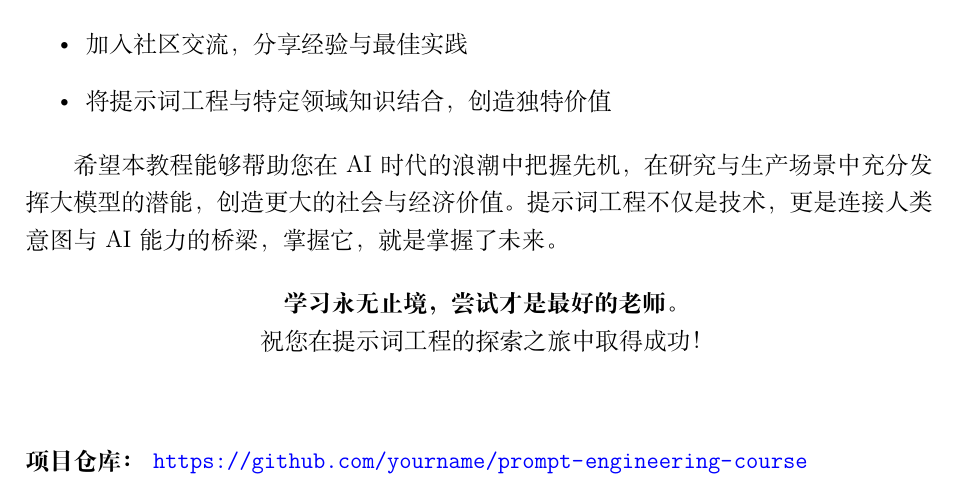
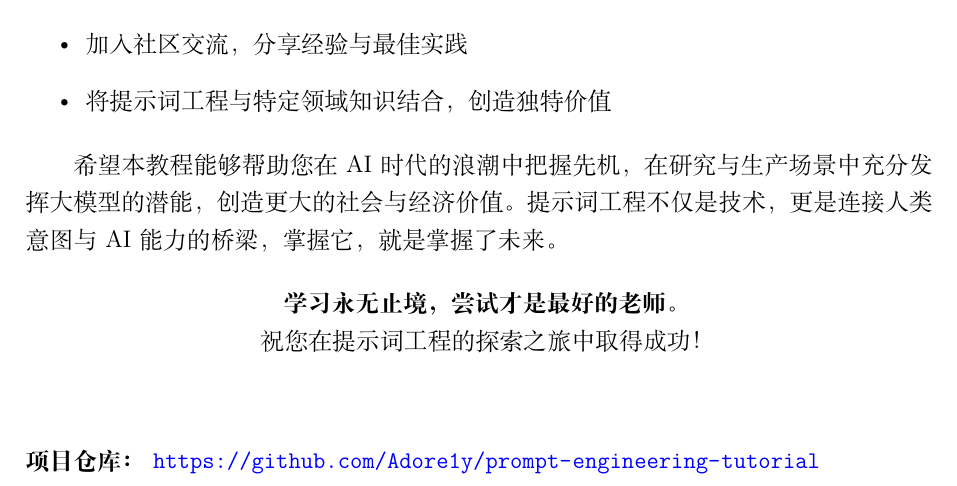
Before and after one commit to Adore1y/prompt-engineering-tutorial, a LaTeX document (提示词工程教学.tex): part of page 21 of 28, cut so that both start at the same text. Compiled offline with XeLaTeX.

Commit message:
更新项目仓库链接为正确的GitHub地址

```diff
--- a/提示词工程教学.tex
+++ b/提示词工程教学.tex
@@ -767,7 +767,8 @@ Answer: AAPL 近期走势平稳，建议您根据风险偏好分批建仓。
 \end{center}
 
 \vspace{1cm}
-\noindent\textbf{项目仓库：} \url{https://github.com/yourname/prompt-engineering-course}
+\noindent\textbf{项目仓库：} \url{https://github.com/Adore1y/prompt-engineering-tutorial}
+
 
 \vspace{0.5cm}
 \begin{center}
```
